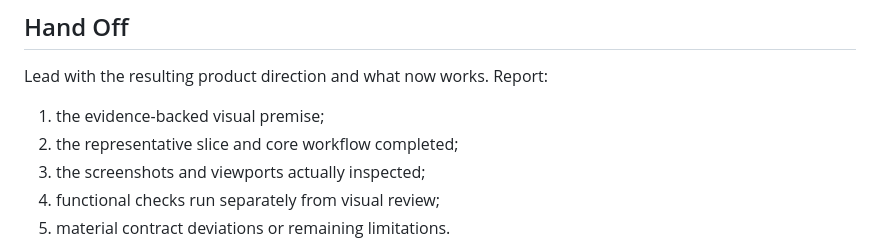
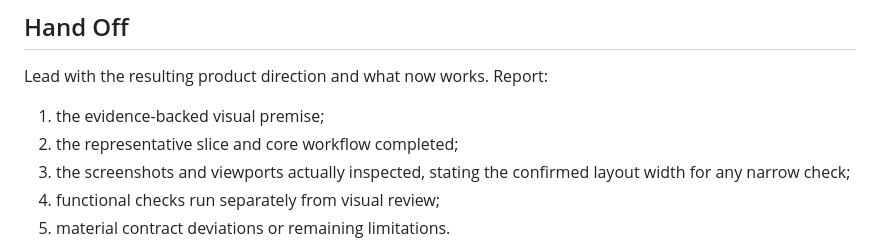
Before and after one commit to nanfei892/ship-it-skills, a Markdown page: make-ui-not-ai/SKILL.md, the part around the change. Drawn GitHub-style.

Commit message:
交接报告须写明已确认的窄视口布局宽度
把第 8 节的新规则闭环到 Hand Off：不写明确认过的布局宽度，就等于没有做过窄视口核验。

```diff
--- a/make-ui-not-ai/SKILL.md
+++ b/make-ui-not-ai/SKILL.md
@@ -362,7 +362,7 @@ Lead with the resulting product direction and what now works. Report:
 
 1. the evidence-backed visual premise;
 2. the representative slice and core workflow completed;
-3. the screenshots and viewports actually inspected;
+3. the screenshots and viewports actually inspected, stating the confirmed layout width for any narrow check;
 4. functional checks run separately from visual review;
 5. material contract deviations or remaining limitations.
 
```
